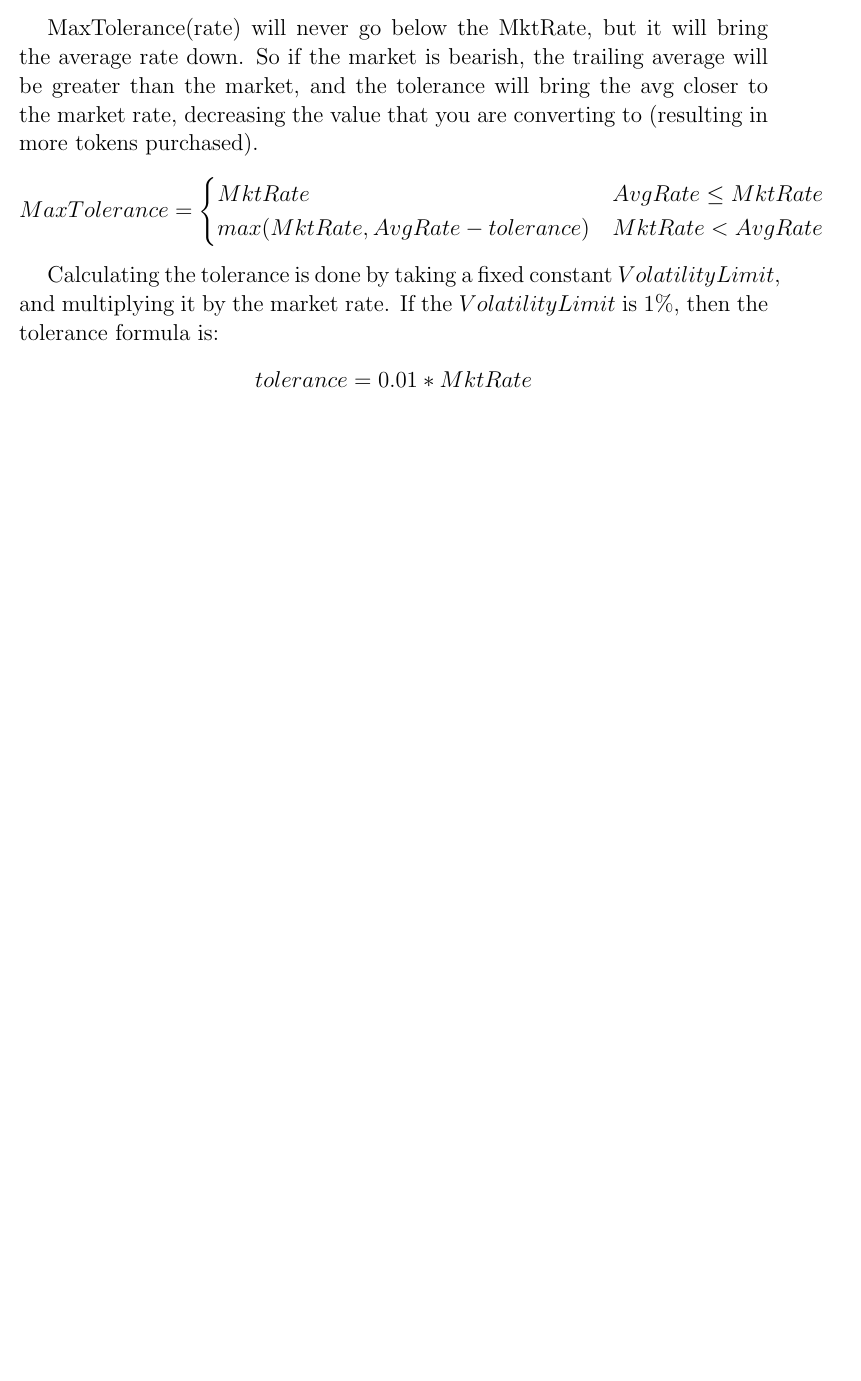
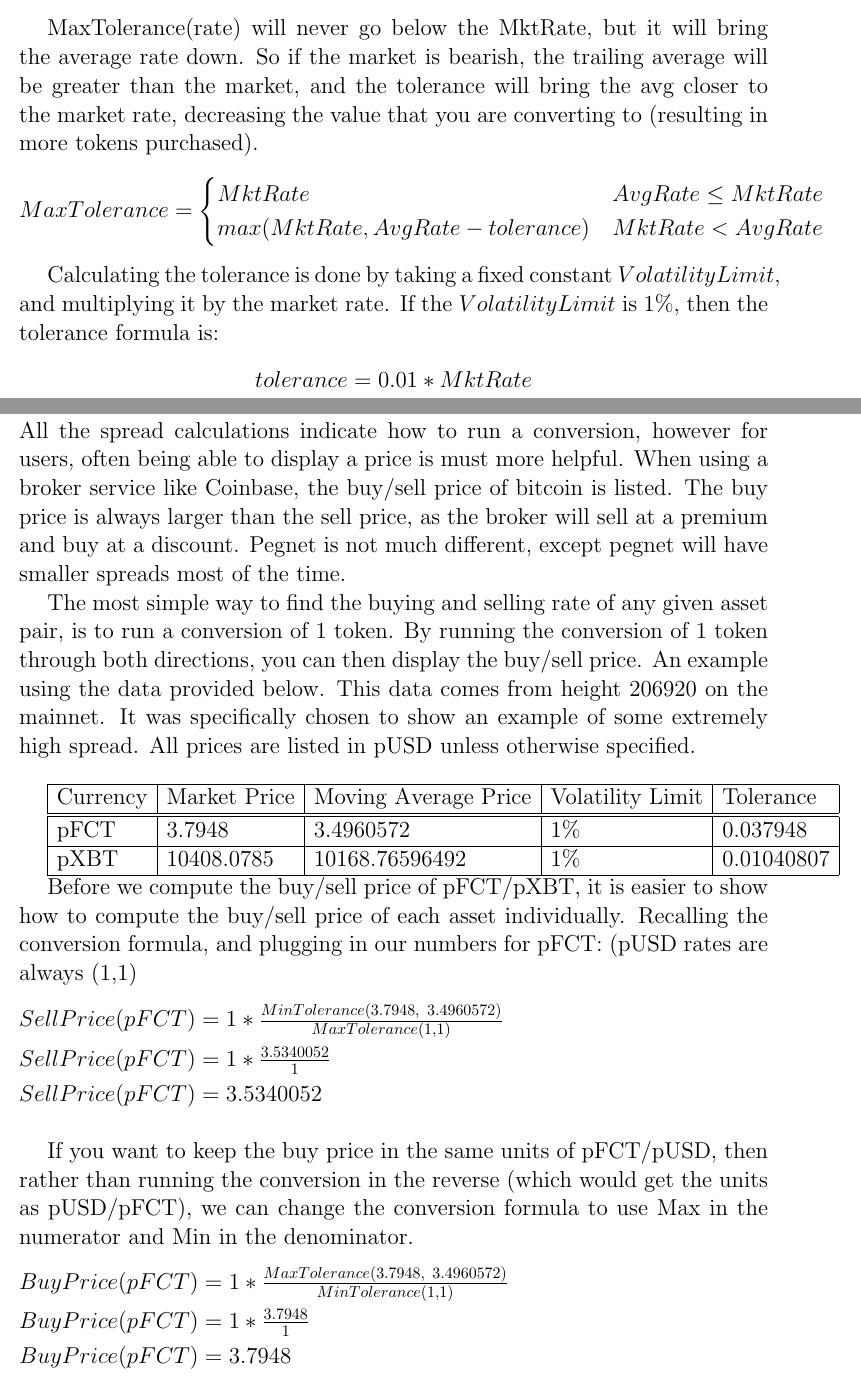
Before and after one commit to pegnet/docs, a LaTeX document (texdocs/calculatingconversions.tex): part of page 5 of 5 before the commit and two parts of pages 5 and 6 of 7 after it, the two joined at a grey line, cut so that both start at the same text, the shorter picture padded with empty space. Compiled offline with pdfLaTeX.

Commit message:
Add buy/sell price math

```diff
--- a/texdocs/calculatingconversions.tex
+++ b/texdocs/calculatingconversions.tex
@@ -133,3 +133,30 @@ Conversions are how Pegnet handles converting 1 pAsset to another.
     \]
 
 
+\pagebreak
+\subsection{Pricing}
+
+    All the spread calculations indicate how to run a conversion, however for users, often being able to display a price is must more helpful. When using a broker service like Coinbase, the buy/sell price of bitcoin is listed. The buy price is always larger than the sell price, as the broker will sell at a premium and buy at a discount. Pegnet is not much different, except pegnet will have smaller spreads most of the time.
+
+    The most simple way to find the buying and selling rate of any given asset pair, is to run a conversion of 1 token. By running the conversion of 1 token through both directions, you can then display the buy/sell price. An example using the data provided below. This data comes from height 206920 on the mainnet. It was specifically chosen to show an example of some extremely high spread. All prices are listed in pUSD unless otherwise specified.
+    \\
+
+    \begin{tabular}{|l|l|l|l|l|}
+    \hline
+    Currency & Market Price & Moving Average Price & Volatility Limit & Tolerance \\
+    \hline \hline
+    pFCT     & 3.7948       & 3.4960572            & 1\%               & 0.037948 \\
+    \hline
+    pXBT     & 10408.0785   & 10168.76596492       & 1\%               & 0.01040807 \\
+    \hline
+    \end{tabular}
+
+    Before we compute the buy/sell price of pFCT/pXBT, it is easier to show how to compute the buy/sell price of each asset individually. Recalling the conversion formula, and plugging in our numbers for pFCT: (pUSD rates are always (1,1) \\[10pt]
+    $SellPrice(pFCT) = 1 * \frac{MinTolerance(3.7948,\ 3.4960572)}{MaxTolerance(1, 1)}$ \\[4pt]
+    $SellPrice(pFCT) = 1 * \frac{3.5340052}{1}$  \\[4pt]
+    $SellPrice(pFCT) = 3.5340052$ \\
+
+    If you want to keep the buy price in the same units of pFCT/pUSD, then rather than running the conversion in the reverse (which would get the units as pUSD/pFCT), we can change the conversion formula to use Max in the numerator and Min in the denominator.  \\[10pt]
+    $BuyPrice(pFCT) = 1 * \frac{MaxTolerance(3.7948,\ 3.4960572)}{MinTolerance(1, 1)}$  \\[4pt]
+    $BuyPrice(pFCT) = 1 * \frac{3.7948}{1}$  \\[4pt]
+    $BuyPrice(pFCT) = 3.7948$ \\
```
Also changed, not shown: pdfdocs/calculatingconversions.pdf, texdocs/calculatingconversions.tex (18 more changed lines).
